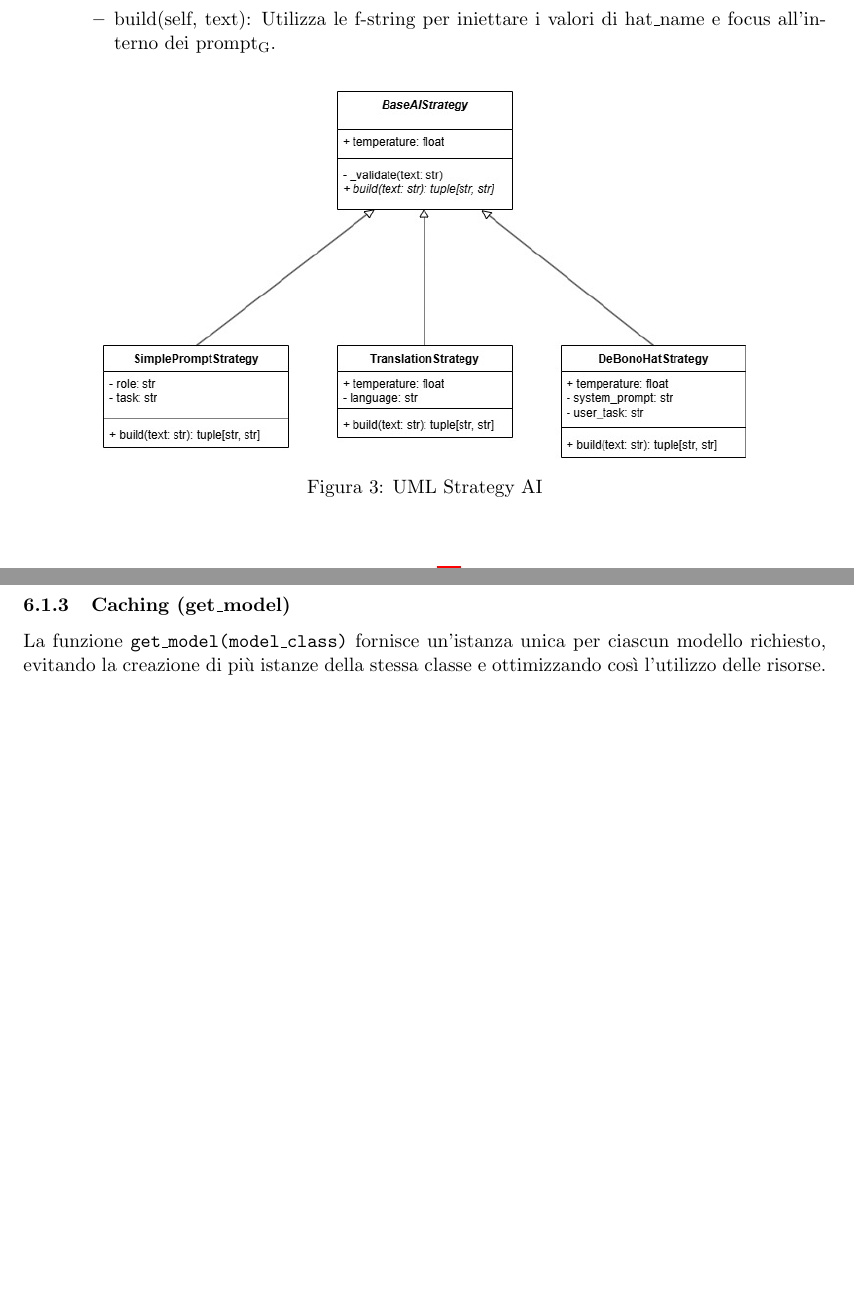
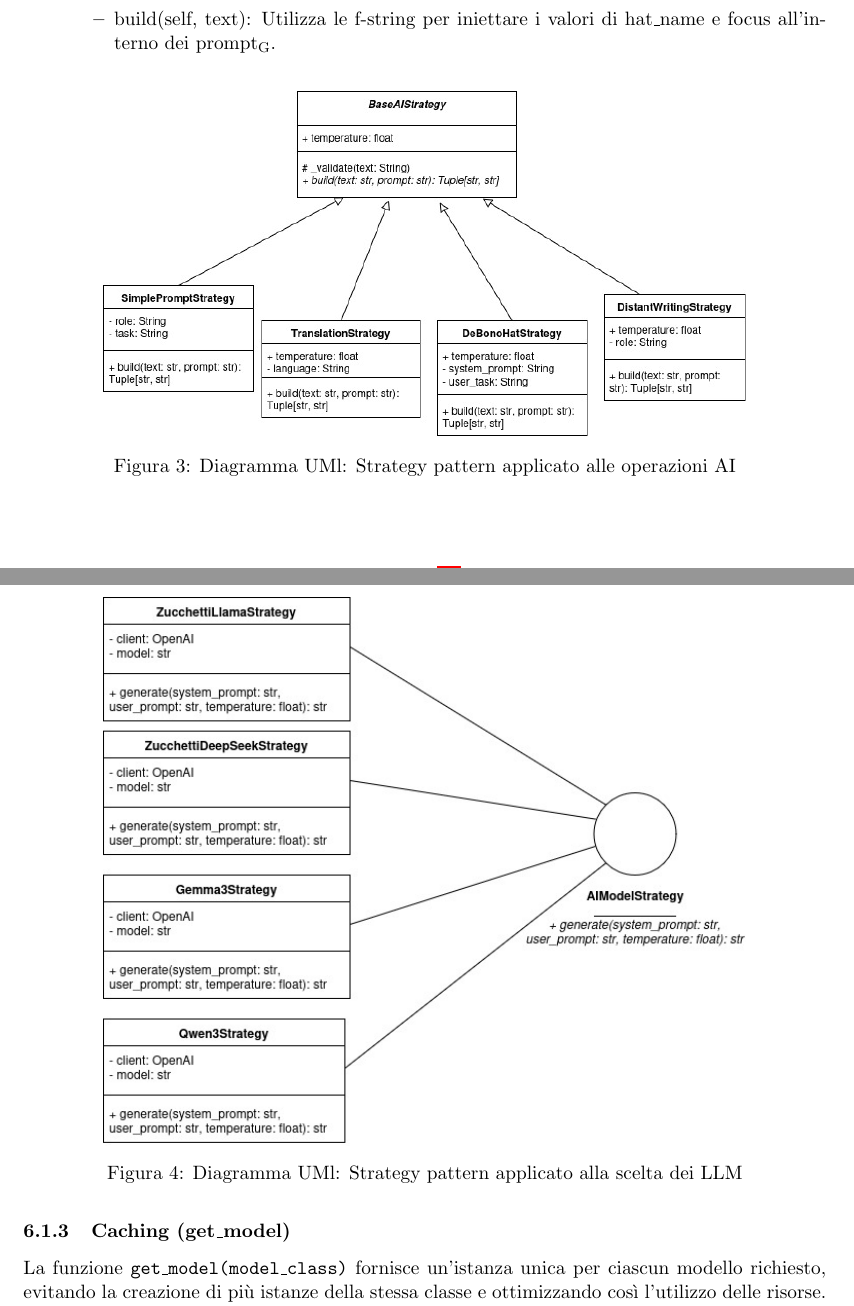
Before and after one commit to ByteMe25/ByteMe, a LaTeX document (src/3_PB/Specifica_Tecnica_v0.2.2.tex): two parts of pages 21 and 22 of 51 before the commit and two parts of pages 21 and 23 of 51 after it, joined at a grey line, cut so that both start at the same text, the shorter picture padded with empty space. Compiled offline with pdfLaTeX.

Commit message:
aggiornati diagrammi UML strategy

```diff
--- a/src/3_PB/Specifica_Tecnica_v0.2.2.tex
+++ b/src/3_PB/Specifica_Tecnica_v0.2.2.tex
@@ -724,13 +719,12 @@ Sottoclasse concreta progettata per implementare il metodo dei "Sei Cappelli per
 % DIAGRAMMA DELLE CLASSI
 \begin{figure}[H]
     \centering
-    \includegraphics[width=0.8\textwidth]{../UMLimg/ai_strategy.jpg}
-    \caption{UML Strategy AI}
+    \includegraphics[width=0.8\textwidth]{../UMLimg/ai_strategies.jpg}
+    \caption{Diagramma UMl: Strategy pattern applicato alle operazioni AI}
     \label{fig:uml_ai_strategy}
 \end{figure}
 
 
-
 \subsubsection{Applicazione 2: model strategies (model\_strategies.py)}
 Questa seconda applicazione del pattern isola completamente i dettagli tecnici (\gls{Endpoint}, \gls{API} Keys, configurazione del client) necessari per comunicare con i diversi provider di Intelligenza Artificiale.
 
@@ -757,6 +751,15 @@ Il sistema prevede due implementazioni concrete che espongono in modo polimorfic
 \end{itemize}
 \end{itemize}
 
+% DIAGRAMMA DELLE CLASSI
+\begin{figure}[H]
+    \centering
+    \includegraphics[width=0.8\textwidth]{../UMLimg/ai_model_strategies.jpg}
+    \caption{Diagramma UMl: Strategy pattern applicato alla scelta dei LLM}
+    \label{fig:uml_model_strategy}
+\end{figure}
+
+
 \subsubsection{Caching (get\_model)}
 La funzione \texttt{get\_model(model\_class)} fornisce un’istanza unica per ciascun modello richiesto, evitando la creazione di più istanze della stessa classe e ottimizzando così l’utilizzo delle risorse.
 
```
Also changed, not shown: src/UMLimg/AIModelStrategy.jpg (deleted), src/UMLimg/BaseAIStrategy.jpg (deleted), src/UMLimg/DeBonoHatStrategy.jpg (deleted), src/UMLimg/Gemma3Strategy.jpg (deleted), src/UMLimg/SimplePromptStrategy.jpg (deleted), src/UMLimg/TranslationStrategy.jpg (deleted), src/UMLimg/ZucchettiLlamaStrategy.jpg (deleted), src/UMLimg/ai_model_strategies.jpg (added), src/UMLimg/ai_strategies.jpg (added), src/UMLimg/ai_strategy.jpg (deleted), src/UMLimg/backend.jpg, src/UMLimg/model_strategy.jpg (deleted), src/3_PB/Specifica_Tecnica_v0.2.2.tex (24 more changed lines).
